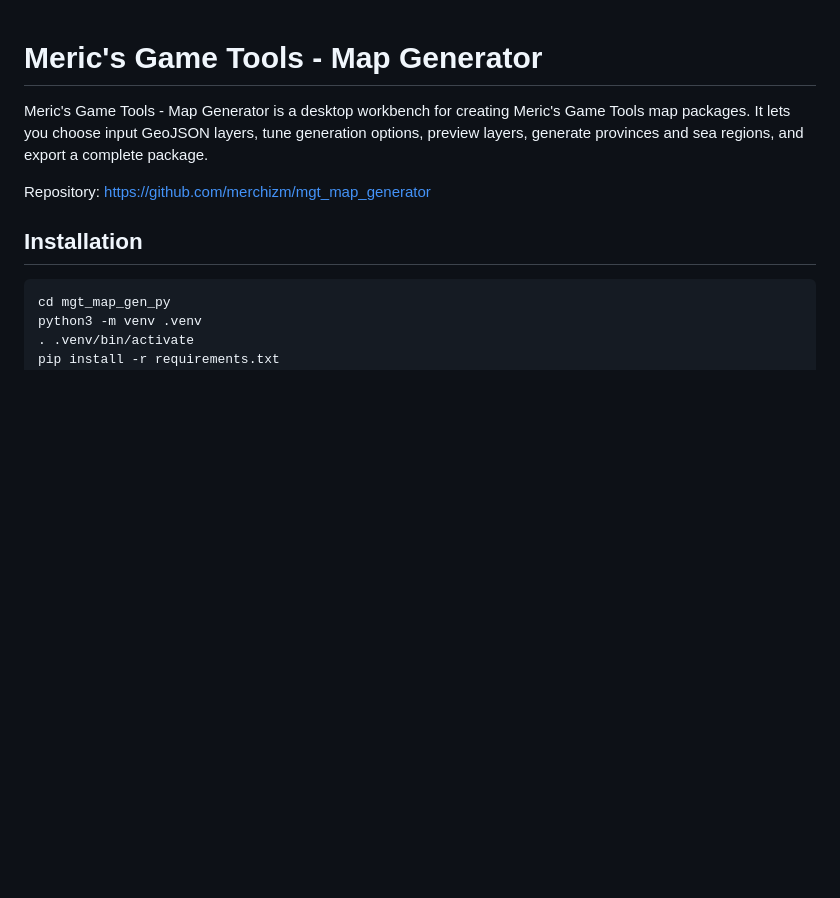
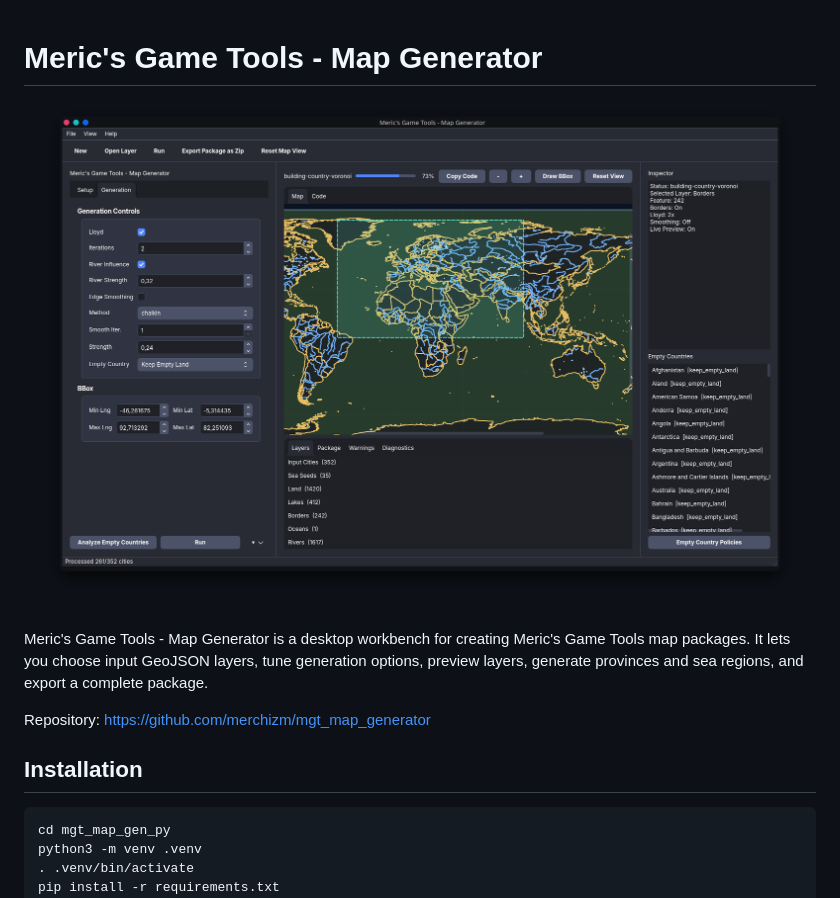
Before and after one commit to merchizm/mgt-map-generator, a Markdown page: README.md, the part around the change. Drawn GitHub-style; pictures changed too: assets/screenshot.png (added); blank space fills up the shorter version.

Commit message:
screenshot added

```diff
--- a/README.md
+++ b/README.md
@@ -1,4 +1,6 @@
 # Meric's Game Tools - Map Generator
+
+![Screenshot](/assets/screenshot.png)
 
 Meric's Game Tools - Map Generator is a desktop workbench for creating Meric's Game Tools map packages. It lets you choose input GeoJSON layers, tune generation options, preview layers, generate provinces and sea regions, and export a complete package.
 
```
